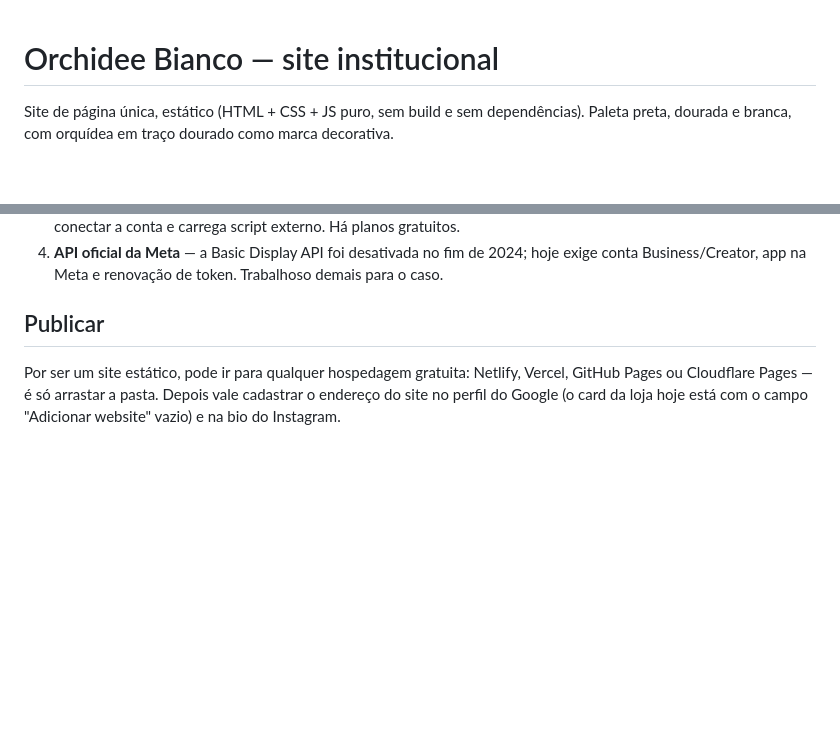
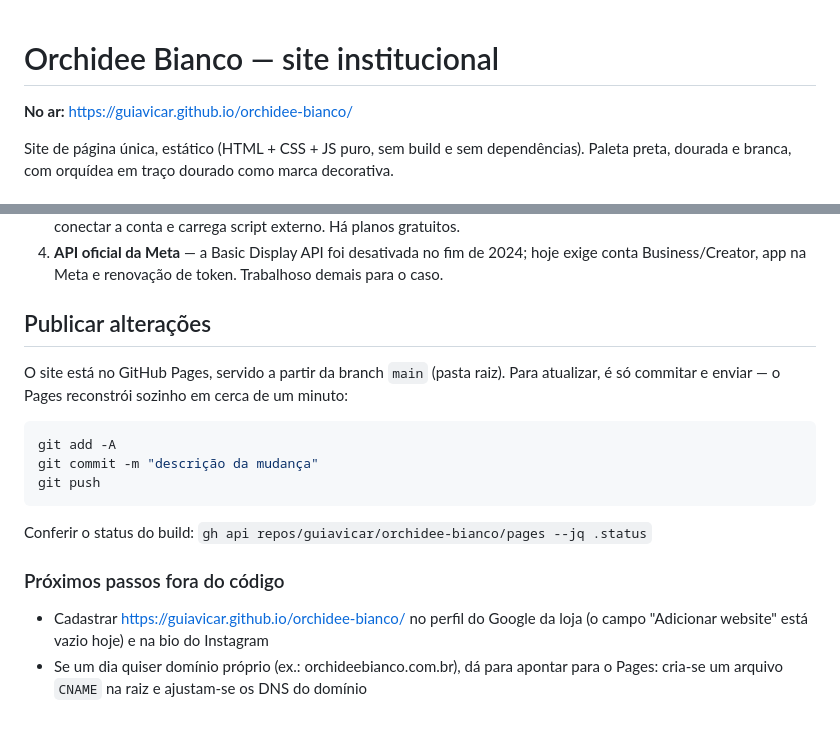
Before and after one commit to guiavicar/orchidee-bianco, a Markdown page: README.md, 2 parts joined by grey strips. GitHub-like rendering; blank space fills up the shorter version.

Commit message:
Documenta a URL publicada e o fluxo de atualização
Co-Authored-By: Claude Opus 5 <noreply@anthropic.com>
Claude-Session: https://claude.ai/code/session_016LZdth8aHJXFn2H1ke8TgP

````diff
--- a/README.md
+++ b/README.md
@@ -1,4 +1,6 @@
 # Orchidee Bianco — site institucional
+
+**No ar:** https://guiavicar.github.io/orchidee-bianco/
 
 Site de página única, estático (HTML + CSS + JS puro, sem build e sem dependências).
 Paleta preta, dourada e branca, com orquídea em traço dourado como marca decorativa.
@@ -99,9 +101,22 @@ por JavaScript atrás de login — um script simples recebe só o título. As op
 4. **API oficial da Meta** — a Basic Display API foi desativada no fim de 2024; hoje exige
    conta Business/Creator, app na Meta e renovação de token. Trabalhoso demais para o caso.
 
-## Publicar
+## Publicar alterações
 
-Por ser um site estático, pode ir para qualquer hospedagem gratuita:
-Netlify, Vercel, GitHub Pages ou Cloudflare Pages — é só arrastar a pasta.
-Depois vale cadastrar o endereço do site no perfil do Google
-(o card da loja hoje está com o campo "Adicionar website" vazio) e na bio do Instagram.
+O site está no GitHub Pages, servido a partir da branch `main` (pasta raiz).
+Para atualizar, é só commitar e enviar — o Pages reconstrói sozinho em cerca de um minuto:
+
+```bash
+git add -A
+git commit -m "descrição da mudança"
+git push
+```
+
+Conferir o status do build: `gh api repos/guiavicar/orchidee-bianco/pages --jq .status`
+
+### Próximos passos fora do código
+
+- Cadastrar https://guiavicar.github.io/orchidee-bianco/ no perfil do Google da loja
+  (o campo "Adicionar website" está vazio hoje) e na bio do Instagram
+- Se um dia quiser domínio próprio (ex.: orchideebianco.com.br), dá para apontar
+  para o Pages: cria-se um arquivo `CNAME` na raiz e ajustam-se os DNS do domínio
````
